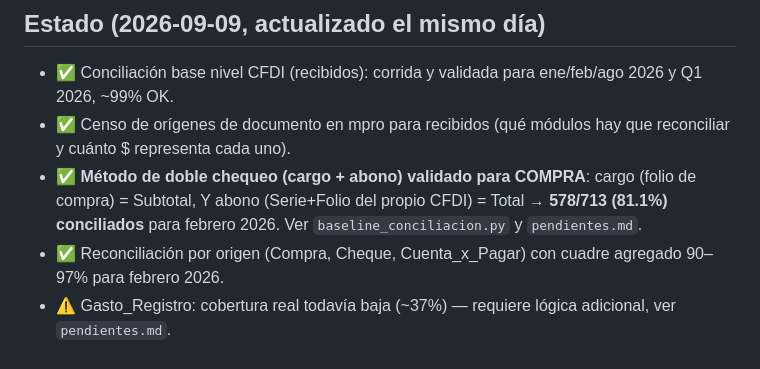
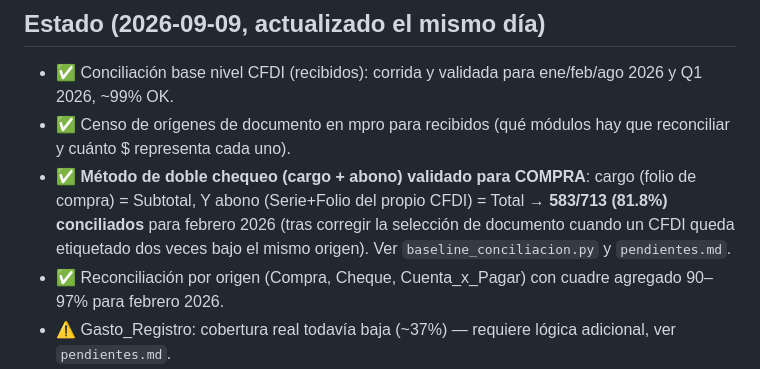
Before and after one commit to ehalso/conciliacion-cfdi, a Markdown page: README.md, the part around the change. GitHub-like rendering.

```diff
--- a/README.md
+++ b/README.md
@@ -107,8 +107,10 @@ docs/
   hay que reconciliar y cuánto $ representa cada uno).
 - ✅ **Método de doble chequeo (cargo + abono) validado para COMPRA**:
   cargo (folio de compra) = Subtotal, Y abono (Serie+Folio del propio
-  CFDI) = Total → **578/713 (81.1%) conciliados** para febrero 2026. Ver
-  `baseline_conciliacion.py` y `pendientes.md`.
+  CFDI) = Total → **583/713 (81.8%) conciliados** para febrero 2026 (tras
+  corregir la selección de documento cuando un CFDI queda etiquetado dos
+  veces bajo el mismo origen). Ver `baseline_conciliacion.py` y
+  `pendientes.md`.
 - ✅ Reconciliación por origen (Compra, Cheque, Cuenta_x_Pagar) con cuadre
   agregado 90–97% para febrero 2026.
 - ⚠️ Gasto_Registro: cobertura real todavía baja (~37%) — requiere lógica
```
Also changed, not shown: docs/pendientes.md (+28 -7 lines).
